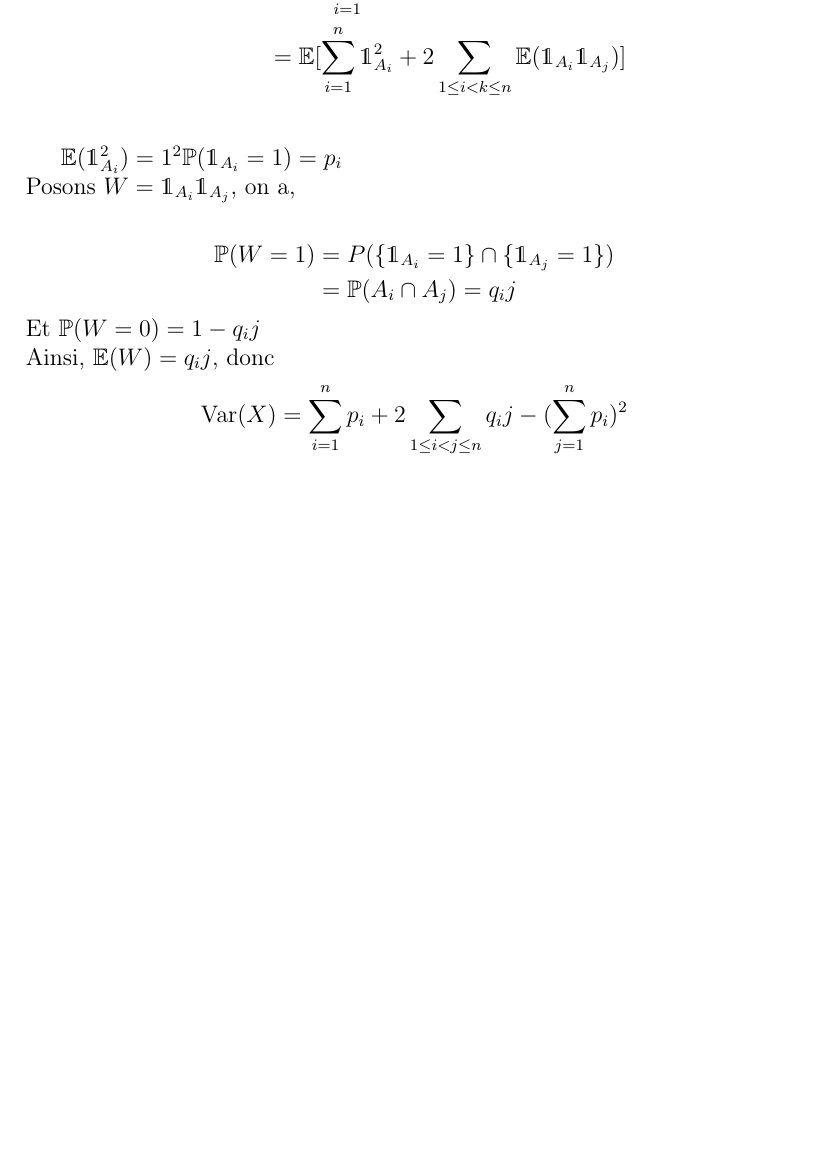
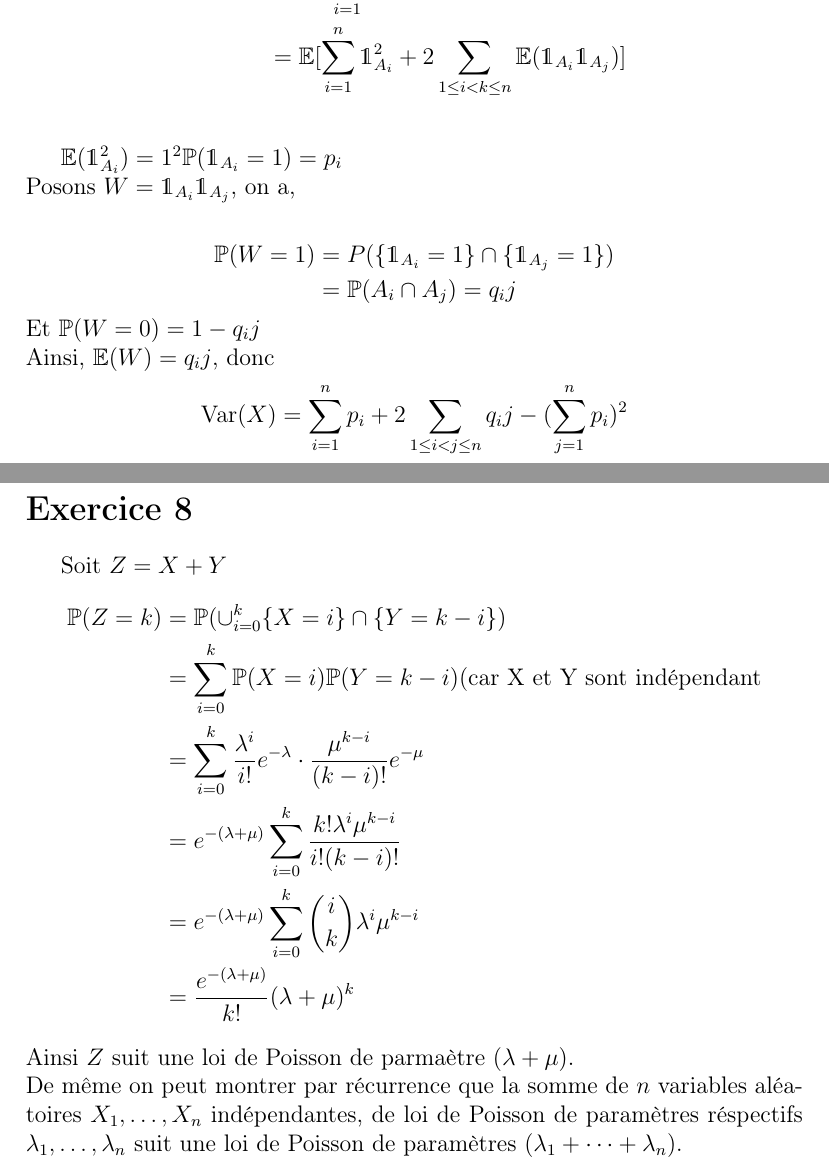
Before and after one commit to nsouff/DL-maths-info, a LaTeX document (S4/PR4/exercice/TD3/src/td3.tex, which reads S4/PR4/exercice/TD3/src/exo8.tex): part of page 2 of 2 before the commit and two parts of pages 2 and 3 of 3 after it, the two joined at a grey line, cut so that both start at the same text, the shorter picture padded with empty space. The pictures show the PDF file S4/PR4/exercice/TD3/target/td3.pdf that the author committed with the source.

Commit message:
Add PR4 TD3 ex8

```diff
--- /dev/null
+++ b/S4/PR4/exercice/TD3/src/exo8.tex
@@ -0,0 +1,16 @@
+\documentclass[td3.tex]{sufiles}
+\begin{document}
+\section{Exercice 8}
+Soit $Z = X + Y$
+\begin{align*}
+  \mathbb{P}(Z = k) &= \mathbb{P}(\cup_{i=0}^k \{X=i\} \cap \{ Y=k-i\}) \\
+  &= \sum_{i=0}^k \mathbb{P}(X=i) \mathbb{P}(Y=k-i) \text{(car X et Y sont indépendant}\\
+  &= \sum_{i=0}^k \frac{\lambda^i}{i!}e^{-\lambda} \cdot \frac{\mu^{k-i}}{(k-i)!}e^{-\mu} \\
+  &= e^{-(\lambda + \mu)} \sum_{i=0}^k \frac{k! \lambda^i \mu^{k-i}}{i! (k-i)!} \\
+  &= e^{-(\lambda + \mu)} \sum_{i=0}^k \binom{i}{k} \lambda^i \mu^{k-i} \\
+  &= \frac{e^{-(\lambda + \mu)}}{k!}(\lambda + \mu)^k
+\end{align*}
+Ainsi $Z$ suit une loi de Poisson de parmaètre $(\lambda + \mu)$. \\
+De même on peut montrer par récurrence que la somme de $n$ variables aléatoires $X_1,\dots,X_n$ indépendantes, de loi de Poisson de paramètres réspectifs $\lambda_1,\dots,\lambda_n$ suit une loi de Poisson de paramètres $(\lambda_1 + \dots + \lambda_n)$.
+
+\end{document}
```
Also changed, not shown: S4/PR4/exercice/TD3/src/td3.tex (+1 -0 lines), README.md, S4/PR4/exercice/TD3/target/td3.pdf.
